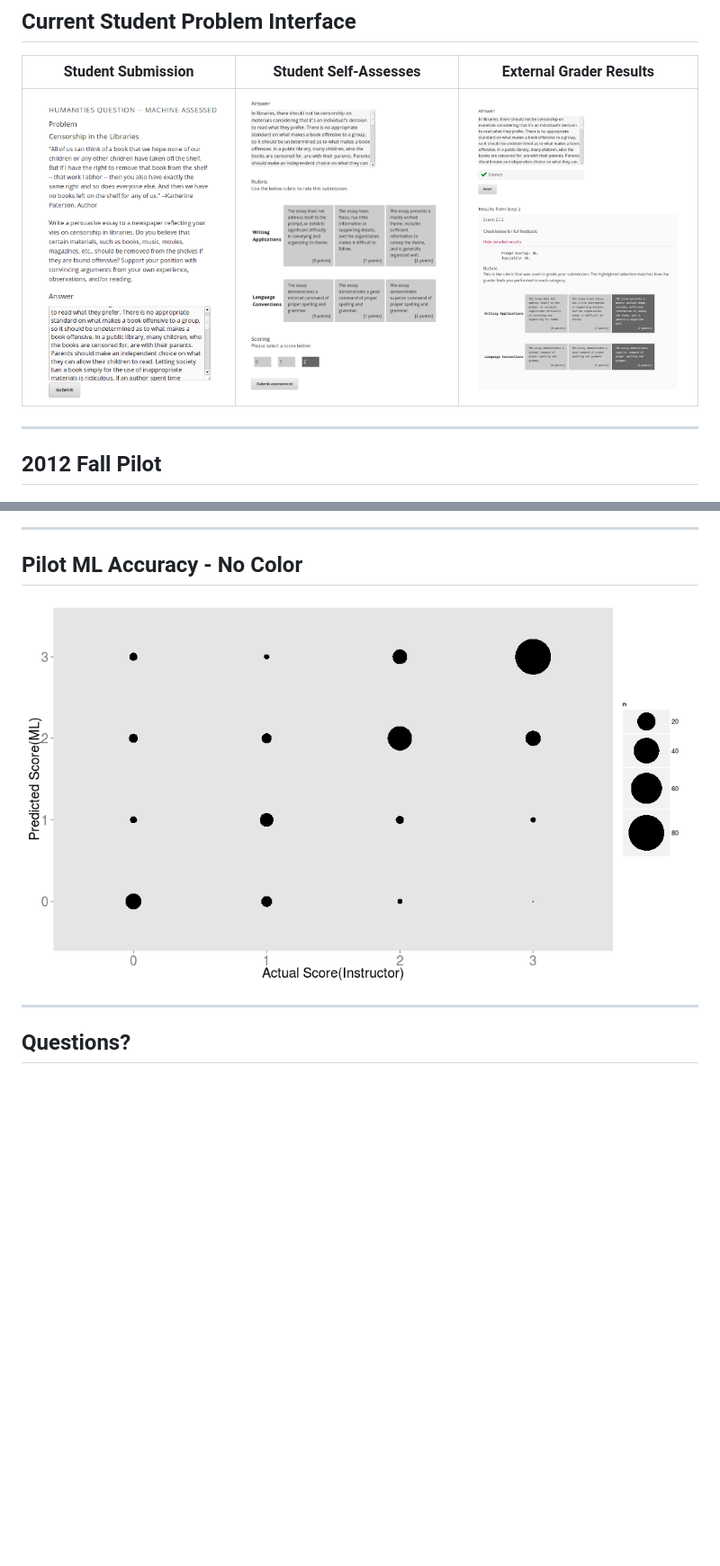
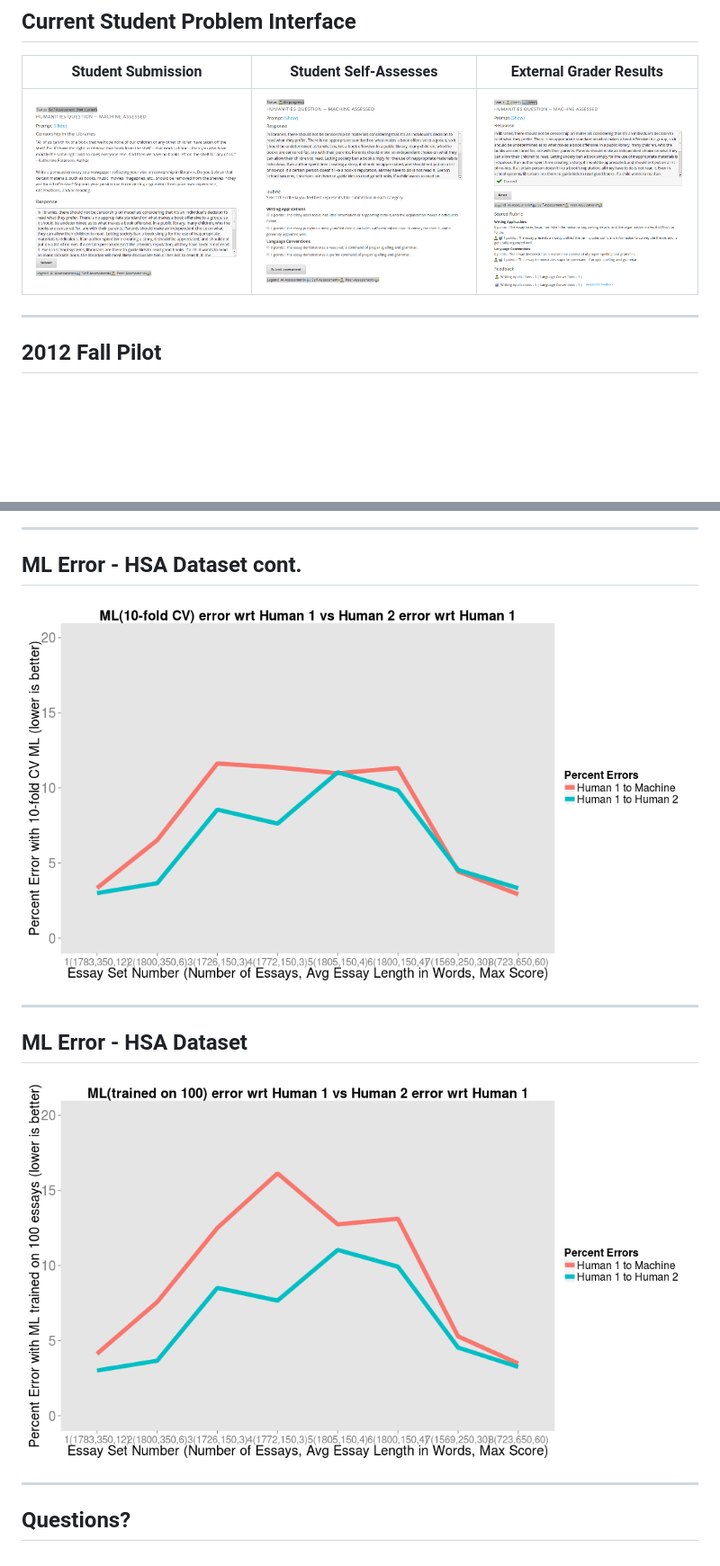
Before and after one commit to VikParuchuri/Presentations, a Markdown page: index.md, 2 parts joined by grey strips. Shown: that part at 90% size. Drawn GitHub-style; pictures changed too: assets/img/grader_result_box_new.png (added), assets/img/self_assessment_rate_new.png (added), assets/img/submission_box_new.png (added); blank space fills up the shorter version.

```diff
--- a/index.md
+++ b/index.md
@@ -54,7 +54,7 @@ mode        : selfcontained # {standalone, draft}
 ## Current Student Problem Interface
 Student Submission  |  Student Self-Assesses | External Grader Results
 ------------- | ------------- | -------------
-![alt text](assets/img/submission_box_small.png) | ![alt text](assets/img/self_assessment_rate_small.png) | ![alt text](assets/img/grader_result_box_small.png)
+<img src="assets/img/submission_box_new.png" height="500px" width="300px"/> | <img src="assets/img/self_assessment_rate_new.png" height="500px" width="300px"/> | <img src="assets/img/grader_result_box_new.png" height="500px" width="300px"/>
 
 ---
 ## 2012 Fall Pilot
@@ -93,10 +93,16 @@ Distillation  |  Crosslinking | Surfactants
 
 
 ---
-## Pilot ML Accuracy - No Color
+## ML Error - HSA Dataset cont.
 
 ![plot of chunk unnamed-chunk-4](figure/unnamed-chunk-4.png)
 
 
 ---
+## ML Error - HSA Dataset
+
+![plot of chunk unnamed-chunk-5](figure/unnamed-chunk-5.png)
+
+
+---
 ## Questions?
```
Also changed, not shown: other parts of index.md (+1 -1 lines), assets/img/submission_box_small_new.png (added), 3 other files.
